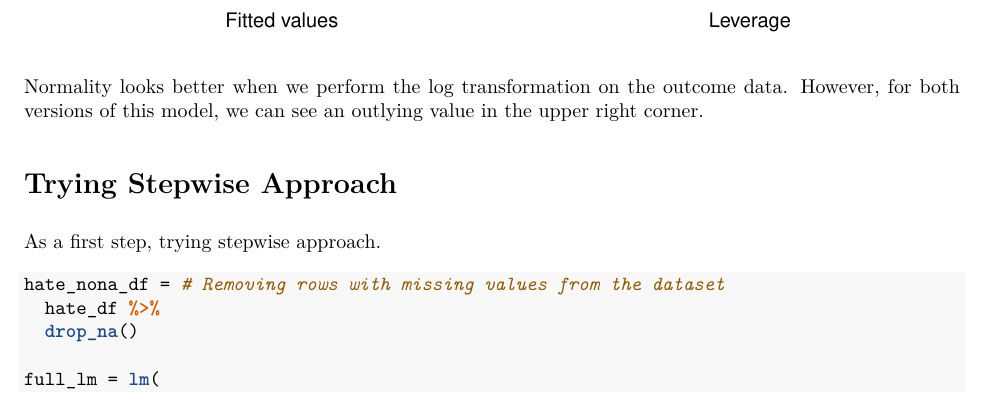
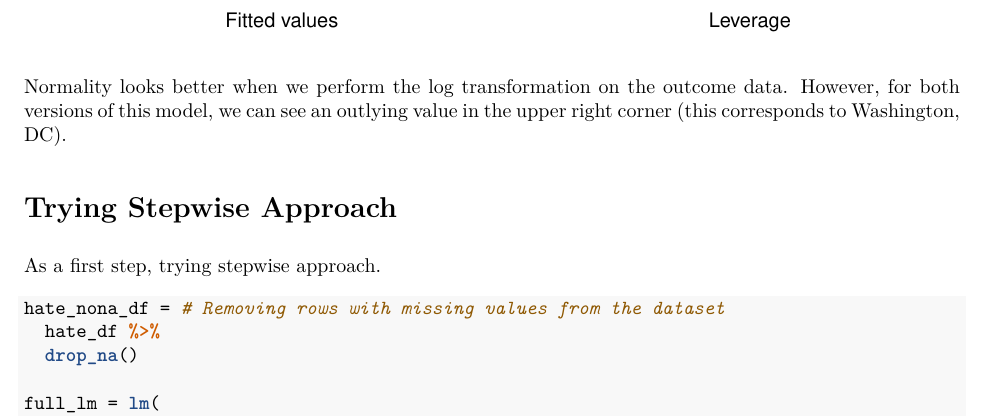
Before and after one commit to rachelheise/P8130_Final_Project, an R Markdown document (methods.Rmd): part of page 13 of 18 before the commit and part of page 13 of 19 after it, cut so that both start at the same text. The pictures show the output file methods.pdf that the author committed with the source.

Commit message:
Specified that outlying value for SLR corresponds to Washington, DC

````diff
--- a/methods.Rmd
+++ b/methods.Rmd
@@ -206,7 +206,7 @@ plot(slr_gini_lm)
 plot(slr_gini_log_lm)
 ```
 
-Normality looks better when we perform the log transformation on the outcome data. However, for both versions of this model, we can see an outlying value in the upper right corner.
+Normality looks better when we perform the log transformation on the outcome data. However, for both versions of this model, we can see an outlying value in the upper right corner (this corresponds to Washington, DC).
 
 # Trying Stepwise Approach
 
````
Also changed, not shown: methods.pdf.
